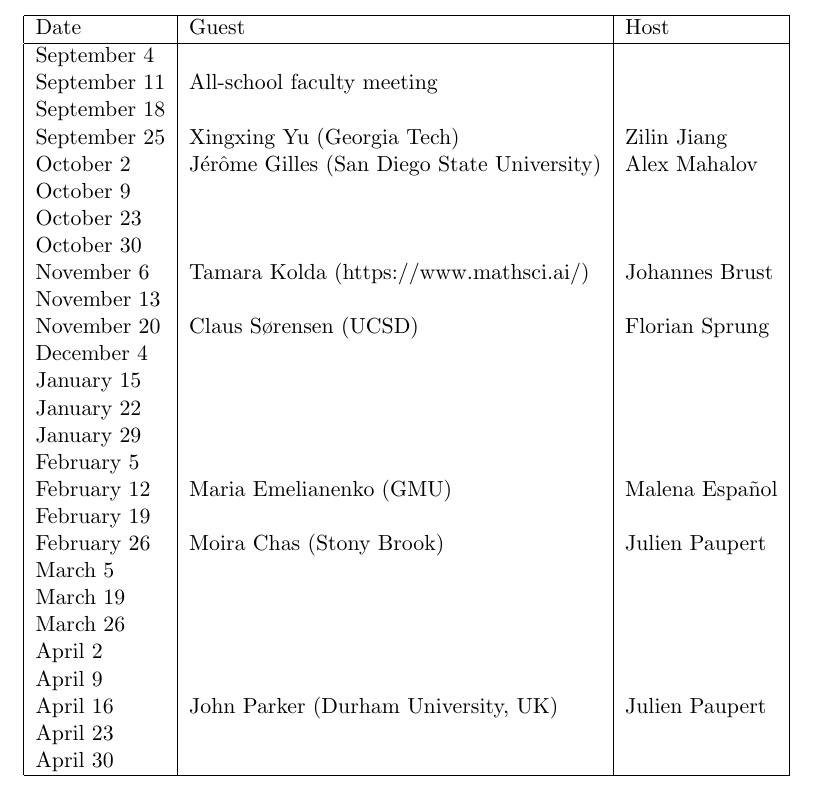
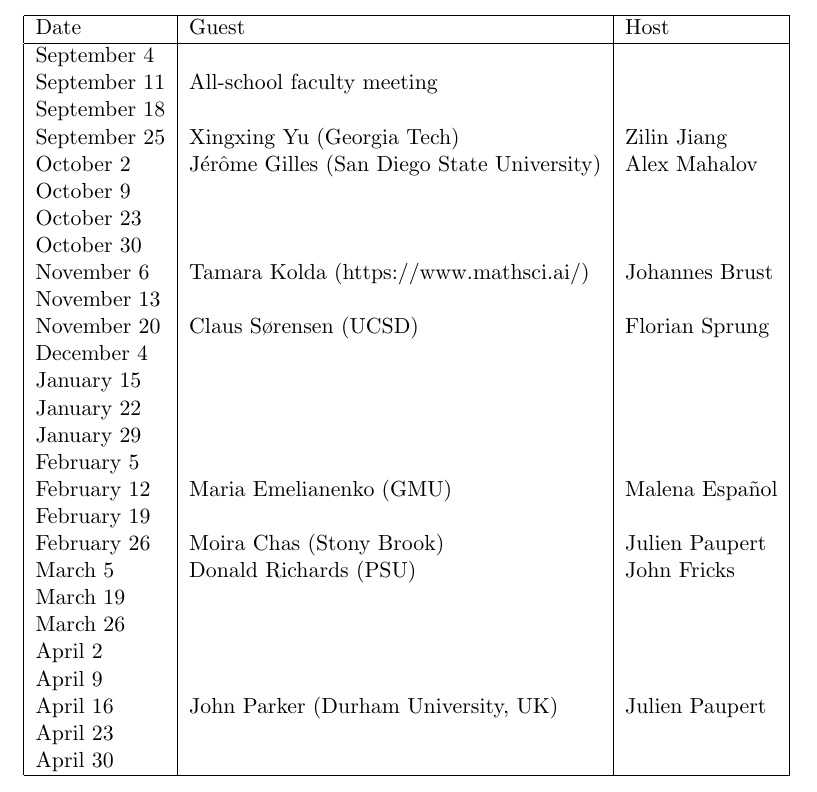
Before and after one commit to johnfricks/johnfricks.github.io, a LaTeX document (docs/coll/schedule.tex): part of the page, cut so that both start at the same text. Compiled offline with pdfLaTeX.

Commit message:
don richards

```diff
--- a/docs/coll/schedule.tex
+++ b/docs/coll/schedule.tex
@@ -34,7 +34,7 @@ February 5 & & \\
 February 12 & Maria Emelianenko (GMU) & Malena Espa\~nol\\
 February 19 & & \\
 February 26  & Moira Chas (Stony Brook) & Julien Paupert \\
-March 5 & & \\
+March 5 & Donald Richards (PSU) & John Fricks \\
 March 19 & & \\
 March 26 & & \\
 April 2 & & \\
```
Also changed, not shown: docs/coll/schedule.pdf, 2 other files.
